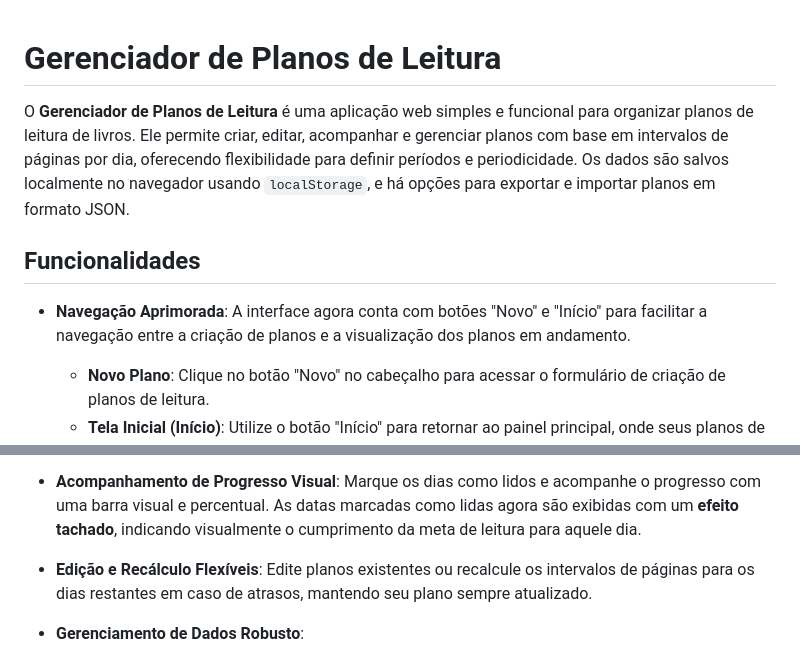
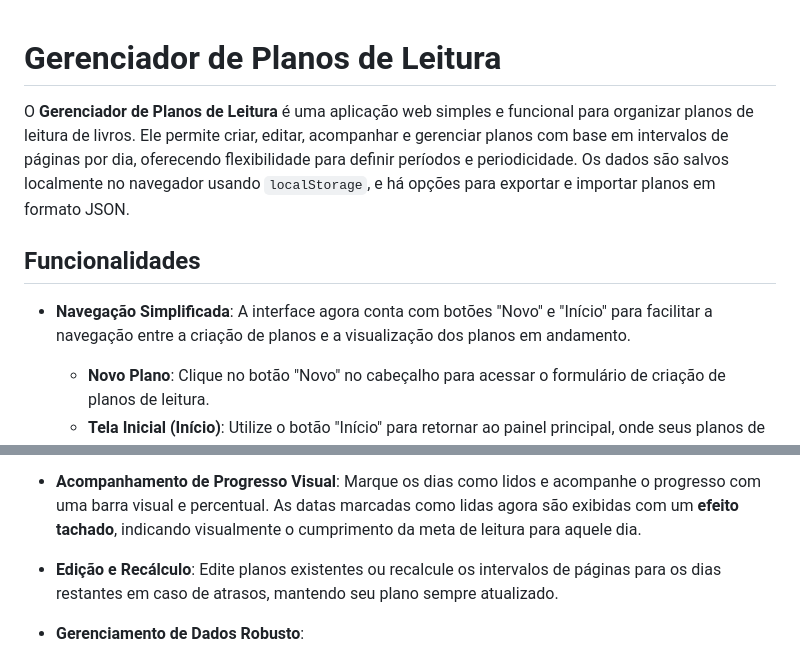
Before and after one commit to Fernnog/Plano-leitura-livros, a Markdown page: README.md, 2 parts joined by grey strips. Rendered like a GitHub page.

```diff
--- a/README.md
+++ b/README.md
@@ -1,18 +1,17 @@
-
 # Gerenciador de Planos de Leitura
 
 O **Gerenciador de Planos de Leitura** é uma aplicação web simples e funcional para organizar planos de leitura de livros. Ele permite criar, editar, acompanhar e gerenciar planos com base em intervalos de páginas por dia, oferecendo flexibilidade para definir períodos e periodicidade. Os dados são salvos localmente no navegador usando `localStorage`, e há opções para exportar e importar planos em formato JSON.
 
 ## Funcionalidades
 
-- **Navegação Aprimorada**: A interface agora conta com botões "Novo" e "Início" para facilitar a navegação entre a criação de planos e a visualização dos planos em andamento.
+- **Navegação Simplificada**: A interface agora conta com botões "Novo" e "Início" para facilitar a navegação entre a criação de planos e a visualização dos planos em andamento.
     - **Novo Plano**: Clique no botão "Novo" no cabeçalho para acessar o formulário de criação de planos de leitura.
     - **Tela Inicial (Início)**: Utilize o botão "Início" para retornar ao painel principal, onde seus planos de leitura ativos são exibidos e gerenciados.
 
 - **Criação de Planos**: Defina um plano de leitura especificando o título do livro, a página de início e a página de fim, o período (por datas ou número de dias) e a periodicidade (diária ou semanal com dias específicos).
 - **Exibição de Intervalos Aprimorada**: Cada dia do plano mostra um intervalo de páginas a ser lido (ex.: "Leia da página 5 à 15"), calculado automaticamente com base no total de páginas e no número de dias de leitura. A exibição foi aprimorada com **cores alternadas** para facilitar o acompanhamento visual das datas.
 - **Acompanhamento de Progresso Visual**: Marque os dias como lidos e acompanhe o progresso com uma barra visual e percentual. As datas marcadas como lidas agora são exibidas com um **efeito tachado**, indicando visualmente o cumprimento da meta de leitura para aquele dia.
-- **Edição e Recálculo Flexíveis**: Edite planos existentes ou recalcule os intervalos de páginas para os dias restantes em caso de atrasos, mantendo seu plano sempre atualizado.
+- **Edição e Recálculo**: Edite planos existentes ou recalcule os intervalos de páginas para os dias restantes em caso de atrasos, mantendo seu plano sempre atualizado.
 - **Gerenciamento de Dados Robusto**:
     - **Exportação para JSON**: Exporte seus planos de leitura para um arquivo JSON. O formato do nome do arquivo agora segue o padrão `AAAAMMDD_HHMM_Plano de leitura de livros.JSON`, facilitando a organização e identificação dos seus backups.
     - **Importação de JSON**: Importe planos de leitura previamente salvos a partir de arquivos JSON.
```
